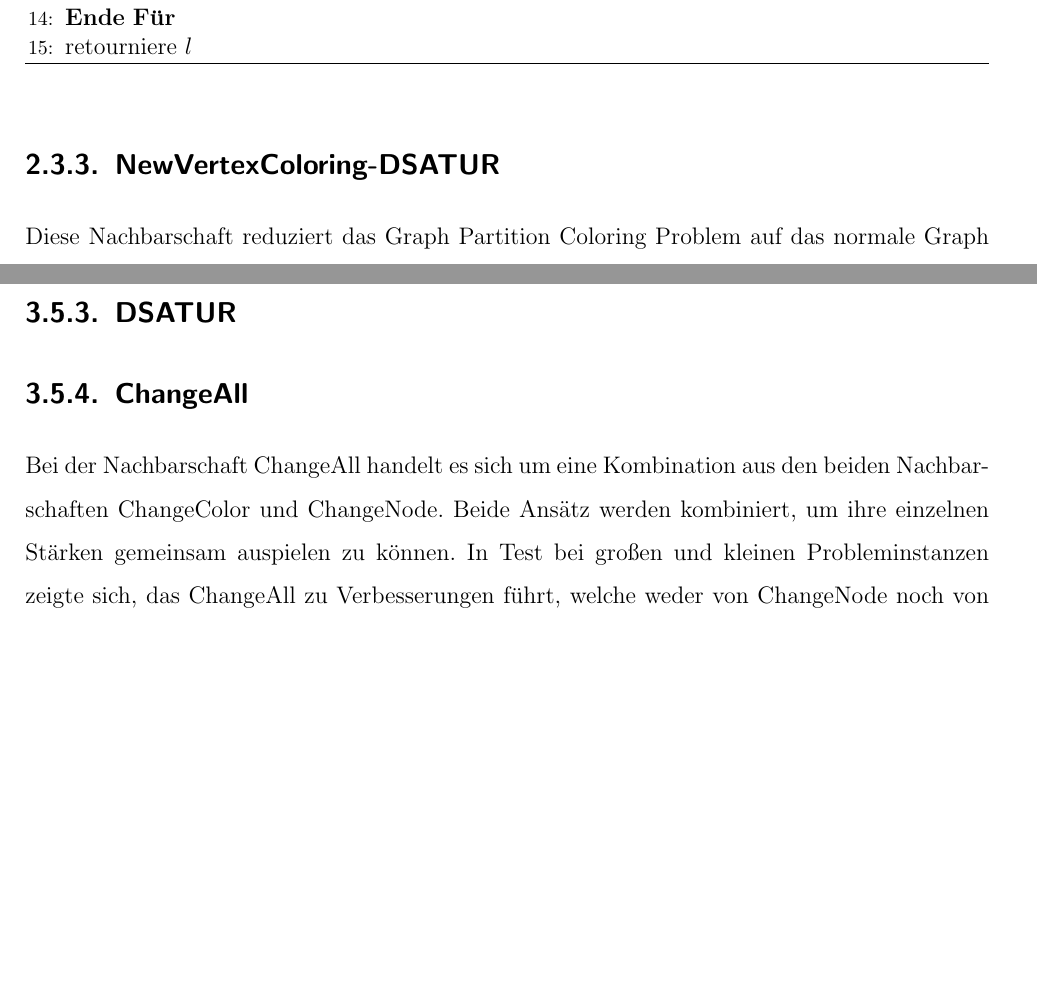
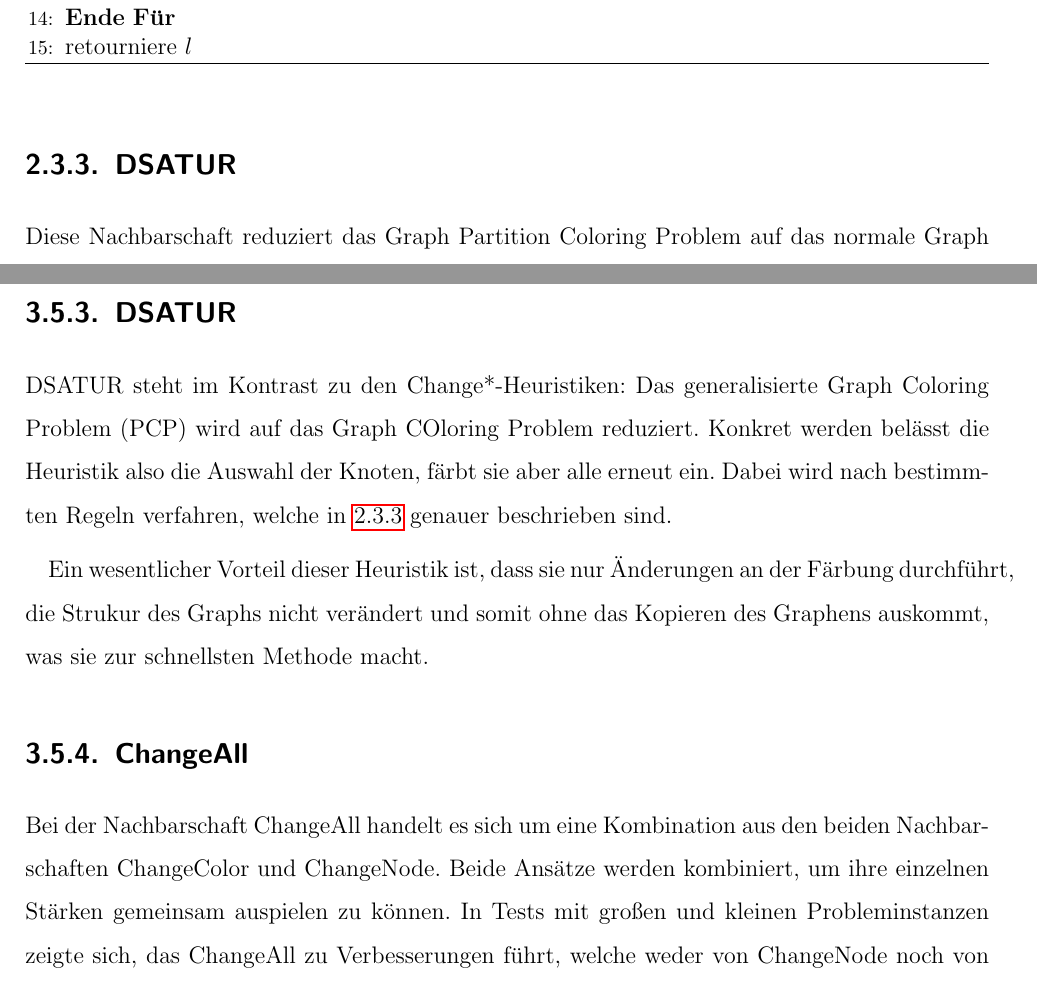
Before and after one commit to flowlo/pcp-vns, a LaTeX thesis (diplomarbeit/diplomarbeit.tex, which reads diplomarbeit/ansatz.tex, diplomarbeit/implementierung.tex): two parts of pages 23 and 38 of 68, joined at a grey line, cut so that both start at the same text, the shorter picture padded with empty space. Compiled offline with pdfLaTeX.

Commit message:
Add some DSATUR

```diff
--- a/diplomarbeit/ansatz.tex
+++ b/diplomarbeit/ansatz.tex
@@ -173,7 +173,8 @@ passenden Ersatzknoten zu finden, welcher die Anzahl an verwendeten Farben verri
 \label{psy:ChangeNode}
 \end{algorithm}
 
-\subsection{NewVertexColoring-DSATUR}
+\subsection{DSATUR}
+\label{sec:dsatur}
 Diese Nachbarschaft reduziert das Graph Partition Coloring Problem auf das normale Graph Coloring Problem ohne Clusterung der Knoten, indem die aktuell gewählten Repräsentanten fixiert werden und dieses so vereinfachte Problem (das allerdings immer noch NP-hart ist) wird nun mit folgendem Greedy Ansatz näherungsweise gelöst:
 
 \begin{enumerate}
--- a/diplomarbeit/implementierung.tex
+++ b/diplomarbeit/implementierung.tex
@@ -354,9 +354,13 @@ Die Implementierung dieser Nachbarschaft erfolgte unter Verwendung der in Abschn
 Nachbarschaft auch den zu Grunde liegenden Graphen verändert, ist es notwendig, ihn auf einem eigenen, abgetrennten Graphenobjekt arbeiten zu lassen.
 
 \subsection{DSATUR}
+DSATUR steht im Kontrast zu den Change*-Heuristiken: Das generalisierte Graph Coloring Problem (PCP) wird auf das Graph COloring Problem reduziert. Konkret werden belässt die Heuristik also die Auswahl der Knoten, färbt sie aber alle erneut ein. Dabei wird nach bestimmten Regeln verfahren, welche in \ref{sec:dsatur} genauer beschrieben sind.
+
+Ein wesentlicher Vorteil dieser Heuristik ist, dass sie nur Änderungen an der Färbung durchführt, die Strukur des Graphs nicht verändert und somit ohne das Kopieren des Graphens auskommt, was sie zur schnellsten Methode macht.
+
 \subsection{ChangeAll}
-Bei der Nachbarschaft ChangeAll handelt es sich um eine Kombination aus den beiden Nachbarschaften ChangeColor und ChangeNode. Beide Ansätz werden kombiniert, um ihre einzelnen Stärken gemeinsam auspielen
-zu können. In Test bei großen und kleinen Probleminstanzen zeigte sich, das ChangeAll zu Verbesserungen führt, welche weder von ChangeNode noch von ChangeColor vorgenommen wurden. ChangeAll wurde als letzte
+Bei der Nachbarschaft ChangeAll handelt es sich um eine Kombination aus den beiden Nachbarschaften ChangeColor und ChangeNode. Beide Ansätze werden kombiniert, um ihre einzelnen Stärken gemeinsam auspielen
+zu können. In Tests mit großen und kleinen Probleminstanzen zeigte sich, das ChangeAll zu Verbesserungen führt, welche weder von ChangeNode noch von ChangeColor vorgenommen wurden. ChangeAll wurde als letzte
 Nachbarschaft implementiert, und ist daher nicht im originalen Ansatz zu finden.
 
 Der Pseudocode ist unter Algorithmus~\ref{psy:ChangeAll} zu finden. Zuerst wird die bei ChangeNode nach einem neuen Knoten gesucht, welcher einen anderen Knoten mit höchster Farbe ersetzen soll. Dann wird
```
